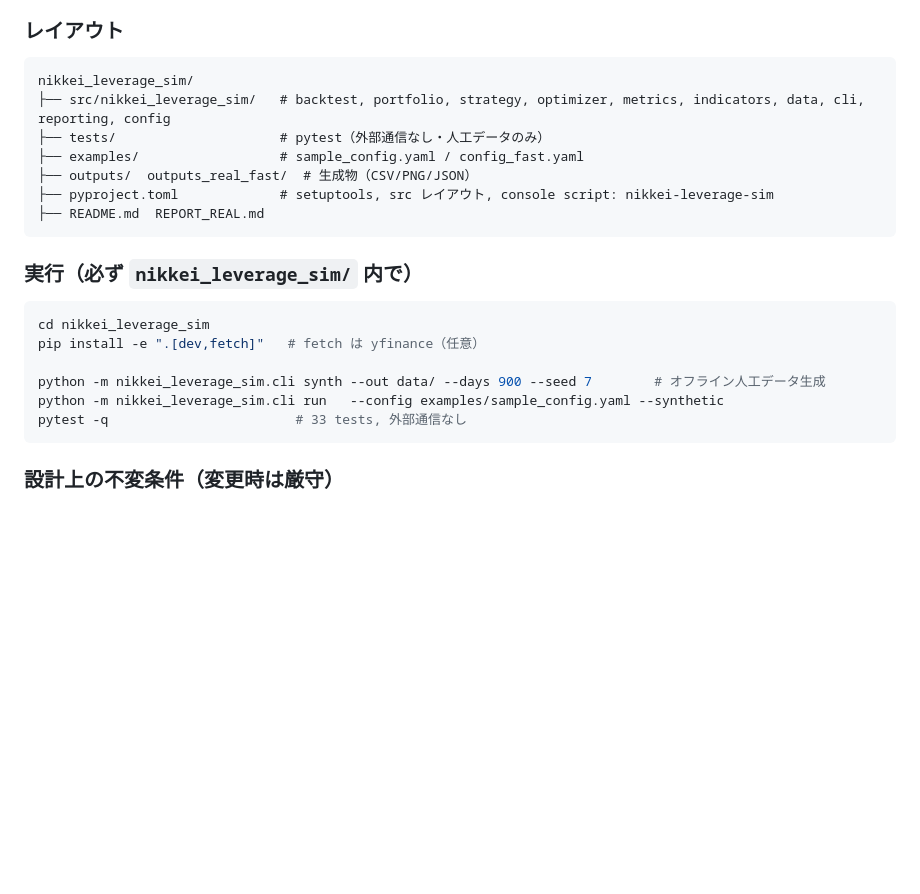
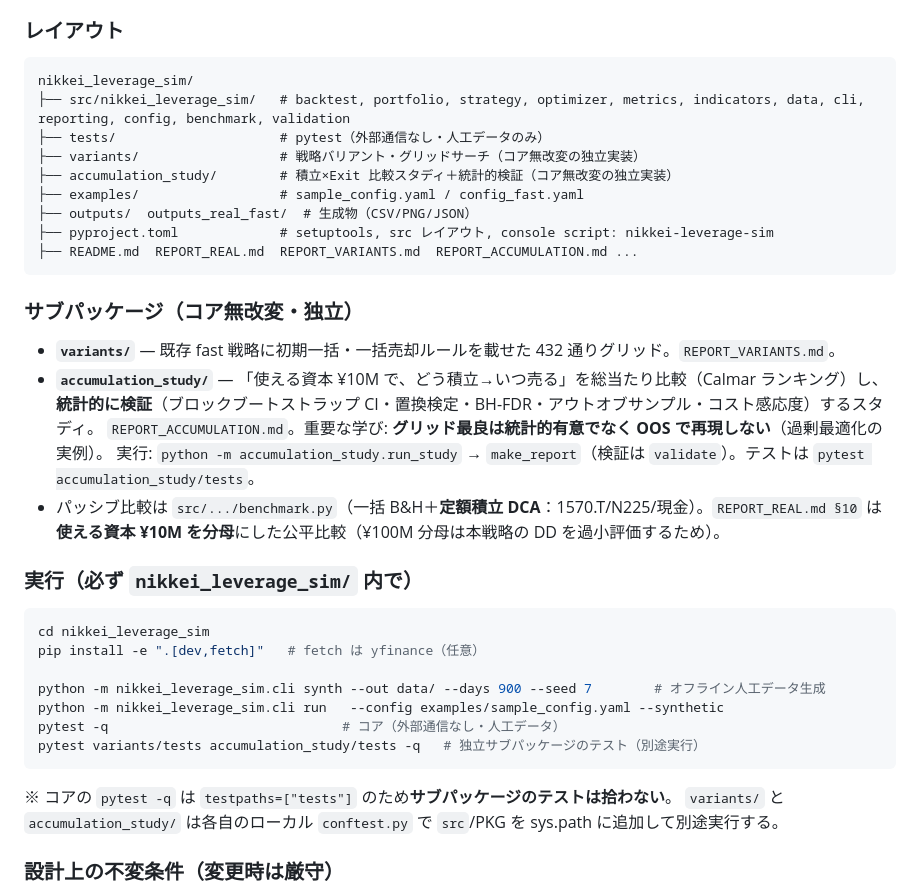
Before and after one commit to ikeshima-daisuke/nikkei225-backtest-report, a Markdown page: CLAUDE.md, the part around the change. Rendered like a GitHub page; blank space fills up the shorter version.

Commit message:
docs: register accumulation_study + DCA baseline in repo guides (pre-merge tidy)
- nikkei_leverage_sim/README.md: link REPORT_ACCUMULATION.md / accumulation_study/
  with the headline caveat (rankings not significant, don't survive OOS).
- CLAUDE.md: add variants/ and accumulation_study/ to the ② layout, a
  sub-package section (run/test commands, the overfitting lesson), note the new
  benchmark DCA baseline and the ¥10M-denominator §10 framing, and correct the
  test note (core pytest doesn't pick up sub-package tests; run them separately).

No code changes; full sweep green (core 114 / variants 7 / accumulation_study 18),
REPORT_ACCUMULATION.md regenerates idempotently.

````diff
--- a/CLAUDE.md
+++ b/CLAUDE.md
@@ -45,13 +45,24 @@ python backtest.py --out-dir DIR   # 出力先を変更
 ### レイアウト
 ```
 nikkei_leverage_sim/
-├── src/nikkei_leverage_sim/   # backtest, portfolio, strategy, optimizer, metrics, indicators, data, cli, reporting, config
+├── src/nikkei_leverage_sim/   # backtest, portfolio, strategy, optimizer, metrics, indicators, data, cli, reporting, config, benchmark, validation
 ├── tests/                     # pytest（外部通信なし・人工データのみ）
+├── variants/                  # 戦略バリアント・グリッドサーチ（コア無改変の独立実装）
+├── accumulation_study/        # 積立×Exit 比較スタディ＋統計的検証（コア無改変の独立実装）
 ├── examples/                  # sample_config.yaml / config_fast.yaml
 ├── outputs/  outputs_real_fast/  # 生成物（CSV/PNG/JSON）
 ├── pyproject.toml             # setuptools, src レイアウト, console script: nikkei-leverage-sim
-├── README.md  REPORT_REAL.md
+├── README.md  REPORT_REAL.md  REPORT_VARIANTS.md  REPORT_ACCUMULATION.md ...
 ```
+
+### サブパッケージ（コア無改変・独立）
+- **`variants/`** — 既存 fast 戦略に初期一括・一括売却ルールを載せた 432 通りグリッド。`REPORT_VARIANTS.md`。
+- **`accumulation_study/`** — 「使える資本 ¥10M で、どう積立→いつ売る」を総当たり比較（Calmar ランキング）し、
+  **統計的に検証**（ブロックブートストラップ CI・置換検定・BH-FDR・アウトオブサンプル・コスト感応度）するスタディ。
+  `REPORT_ACCUMULATION.md`。重要な学び: **グリッド最良は統計的有意でなく OOS で再現しない**（過剰最適化の実例）。
+  実行: `python -m accumulation_study.run_study` → `make_report`（検証は `validate`）。テストは `pytest accumulation_study/tests`。
+- パッシブ比較は `src/.../benchmark.py`（一括 B&H＋**定額積立 DCA**：1570.T/N225/現金）。`REPORT_REAL.md §10` は
+  **使える資本 ¥10M を分母**にした公平比較（¥100M 分母は本戦略の DD を過小評価するため）。
 
 ### 実行（必ず `nikkei_leverage_sim/` 内で）
 ```bash
@@ -60,8 +71,11 @@ pip install -e ".[dev,fetch]"   # fetch は yfinance（任意）
 
 python -m nikkei_leverage_sim.cli synth --out data/ --days 900 --seed 7        # オフライン人工データ生成
 python -m nikkei_leverage_sim.cli run   --config examples/sample_config.yaml --synthetic
-pytest -q                        # 33 tests, 外部通信なし
+pytest -q                              # コア（外部通信なし・人工データ）
+pytest variants/tests accumulation_study/tests -q   # 独立サブパッケージのテスト（別途実行）
 ```
+※ コアの `pytest -q` は `testpaths=["tests"]` のため**サブパッケージのテストは拾わない**。
+`variants/` と `accumulation_study/` は各自のローカル `conftest.py` で `src`/PKG を sys.path に追加して別途実行する。
 
 ### 設計上の不変条件（変更時は厳守）
 - **損切りなし**: `Portfolio.sell_lot()` は含み損（`net_pnl_before_tax < 0`）の売却を拒否する。
````
Also changed, not shown: nikkei_leverage_sim/README.md (+4 -0 lines).
